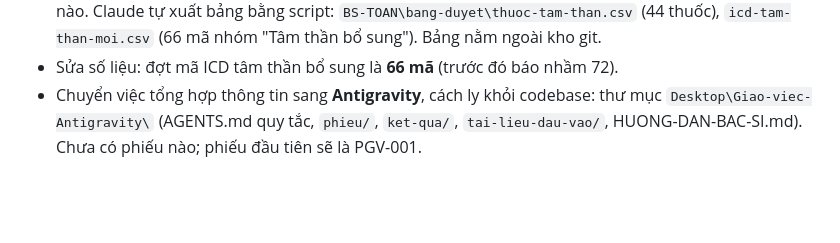
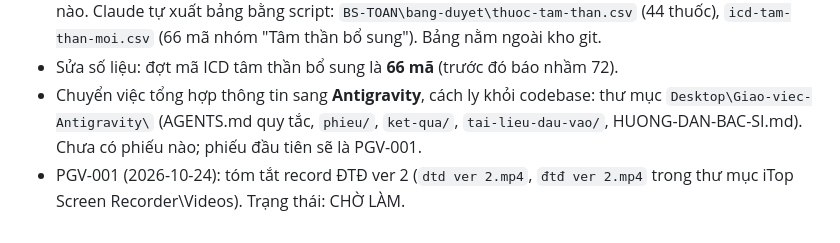
Before and after one commit to nvtoan672001-sys/BS-TOAN, a Markdown page: NHAT-KY.md, the part around the change. Rendered like a GitHub page; blank space fills up the shorter version.

Commit message:
[Claude] Giao phiếu PGV-001 cho Antigravity

```diff
--- a/NHAT-KY.md
+++ b/NHAT-KY.md
@@ -22,3 +22,4 @@ Mỗi lần làm xong, thêm một mục ở **cuối file**: ngày · agent ·
 - Đã giao Gemini lập bảng duyệt nhưng thất bại (máy chủ 503, "fetch failed"), Gemini không sửa file nào. Claude tự xuất bảng bằng script: `BS-TOAN\bang-duyet\thuoc-tam-than.csv` (44 thuốc), `icd-tam-than-moi.csv` (66 mã nhóm "Tâm thần bổ sung"). Bảng nằm ngoài kho git.
 - Sửa số liệu: đợt mã ICD tâm thần bổ sung là **66 mã** (trước đó báo nhầm 72).
 - Chuyển việc tổng hợp thông tin sang **Antigravity**, cách ly khỏi codebase: thư mục `Desktop\Giao-viec-Antigravity\` (AGENTS.md quy tắc, `phieu/`, `ket-qua/`, `tai-lieu-dau-vao/`, HUONG-DAN-BAC-SI.md). Chưa có phiếu nào; phiếu đầu tiên sẽ là PGV-001.
+- PGV-001 (2026-10-24): tóm tắt record ĐTĐ ver 2 (`dtd ver 2.mp4`, `đtđ ver 2.mp4` trong thư mục iTop Screen Recorder\Videos). Trạng thái: CHỜ LÀM.
```
